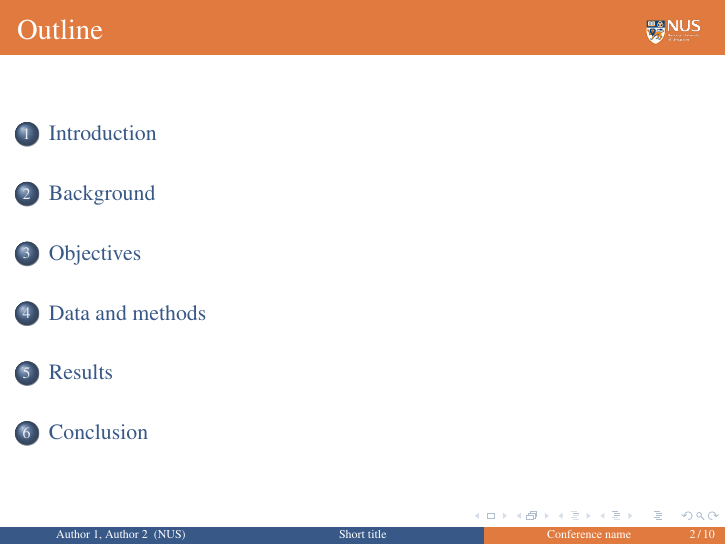
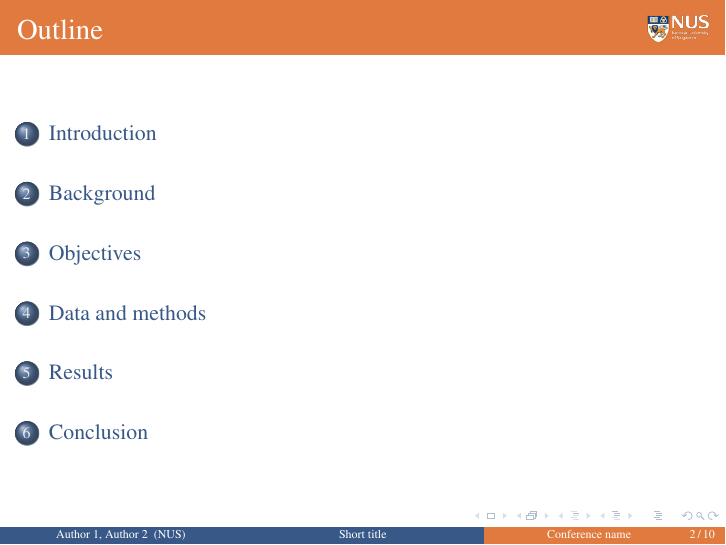
Before and after one commit to yanwenwang24/NUS-Beamer-Slides, LaTeX slides (template/main.tex): page 2 of 10. Compiled offline with pdfLaTeX.

Commit message:
Update LaTeX template to adjust logo positioning and size

```diff
--- a/template/main.tex
+++ b/template/main.tex
@@ -51,8 +51,8 @@
 
 % Add logo to the top right of each frame
 \addtobeamertemplate{frametitle}{}{
-    \begin{textblock*}{100mm}(0.9\textwidth,-0.8cm)
-    \includegraphics[height=0.8cm]{NUS_logo.jpg}
+    \begin{textblock*}{100mm}(0.9\textwidth,-0.9cm)
+    \includegraphics[height=0.9cm]{NUS_logo.jpg}
     \end{textblock*}
 }
 
```
Also changed, not shown: template/main.pdf.
